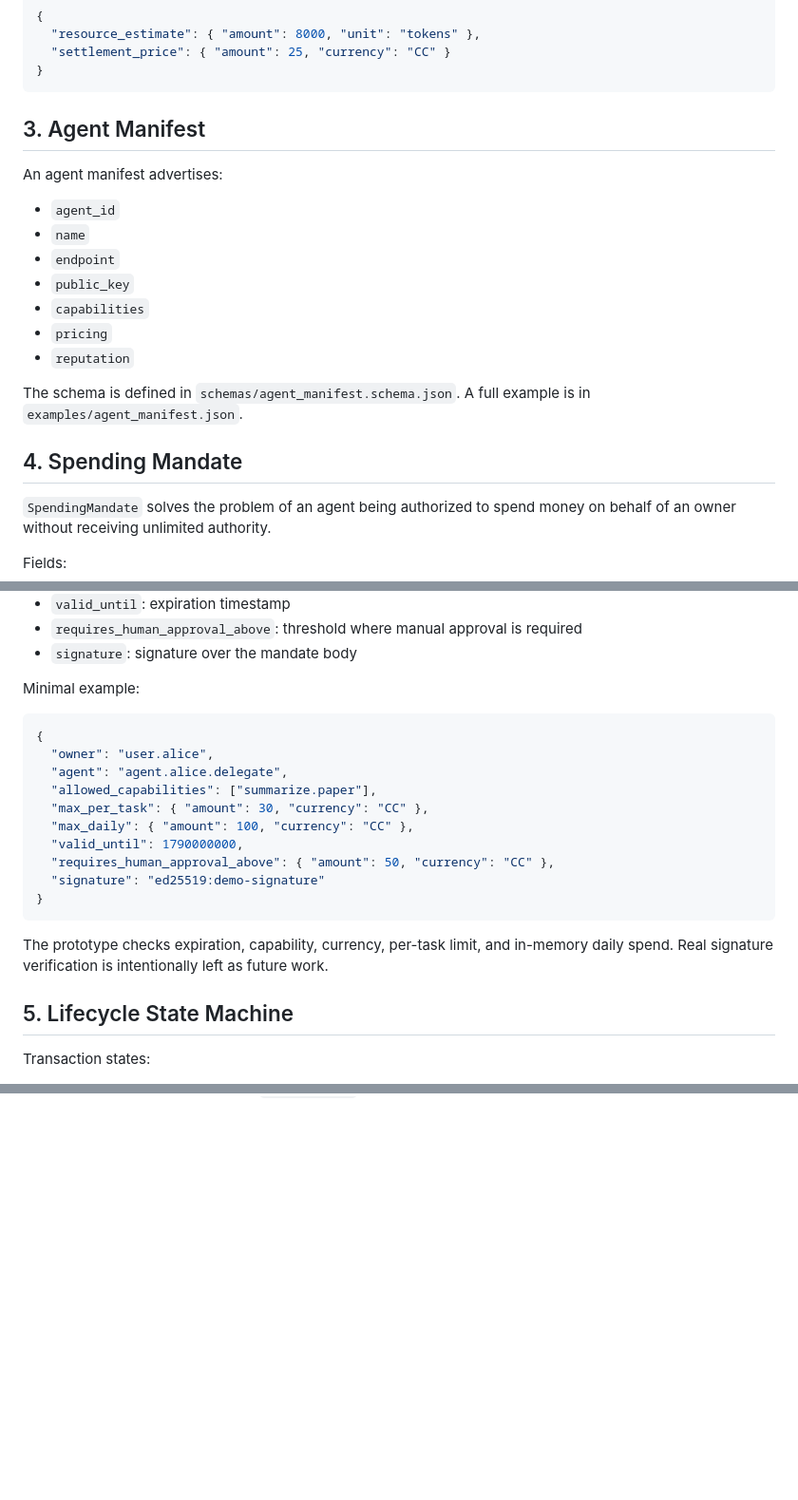
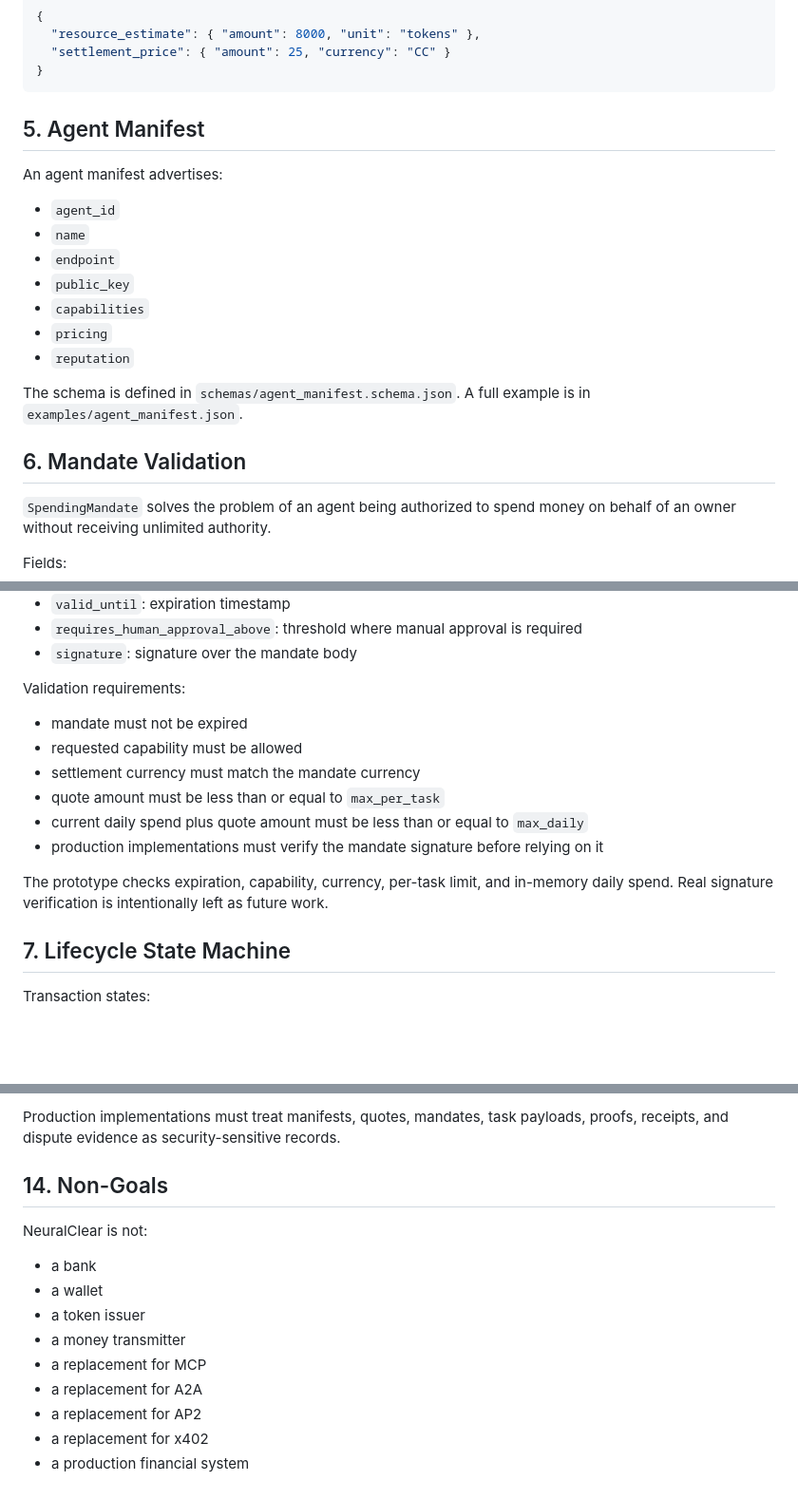
Before and after one commit to Zihuatanejo63/neuralclear, a Markdown page: SPEC.md, 3 parts joined by grey strips. Shown at 95% size. Drawn GitHub-style; blank space fills up the shorter version.

````diff
--- a/SPEC.md
+++ b/SPEC.md
@@ -41,7 +97,7 @@ Example:
 }
 ```
 
-## 3. Agent Manifest
+## 5. Agent Manifest
 
 An agent manifest advertises:
 
@@ -55,7 +111,7 @@ An agent manifest advertises:
 
 The schema is defined in `schemas/agent_manifest.schema.json`. A full example is in `examples/agent_manifest.json`.
 
-## 4. Spending Mandate
+## 6. Mandate Validation
 
 `SpendingMandate` solves the problem of an agent being authorized to spend money on behalf of an owner without receiving unlimited authority.
 
@@ -70,24 +126,18 @@ Fields:
 - `requires_human_approval_above`: threshold where manual approval is required
 - `signature`: signature over the mandate body
 
-Minimal example:
+Validation requirements:
 
-```json
-{
-  "owner": "user.alice",
-  "agent": "agent.alice.delegate",
-  "allowed_capabilities": ["summarize.paper"],
-  "max_per_task": { "amount": 30, "currency": "CC" },
-  "max_daily": { "amount": 100, "currency": "CC" },
-  "valid_until": 1790000000,
-  "requires_human_approval_above": { "amount": 50, "currency": "CC" },
-  "signature": "ed25519:demo-signature"
-}
-```
+- mandate must not be expired
+- requested capability must be allowed
+- settlement currency must match the mandate currency
+- quote amount must be less than or equal to `max_per_task`
+- current daily spend plus quote amount must be less than or equal to `max_daily`
+- production implementations must verify the mandate signature before relying on it
 
 The prototype checks expiration, capability, currency, per-task limit, and in-memory daily spend. Real signature verification is intentionally left as future work.
 
-## 5. Lifecycle State Machine
+## 7. Lifecycle State Machine
 
 Transaction states:
 
@@ -170,0 +256,15 @@ The draft HTTP API is described in `OPENAPI.yaml` and includes quote, task, sett
+Production implementations must treat manifests, quotes, mandates, task payloads, proofs, receipts, and dispute evidence as security-sensitive records.
+
+## 14. Non-Goals
+
+NeuralClear is not:
+
+- a bank
+- a wallet
+- a token issuer
+- a money transmitter
+- a replacement for MCP
+- a replacement for A2A
+- a replacement for AP2
+- a replacement for x402
+- a production financial system
````
Also changed, not shown: other parts of SPEC.md (+98 -7 lines).
